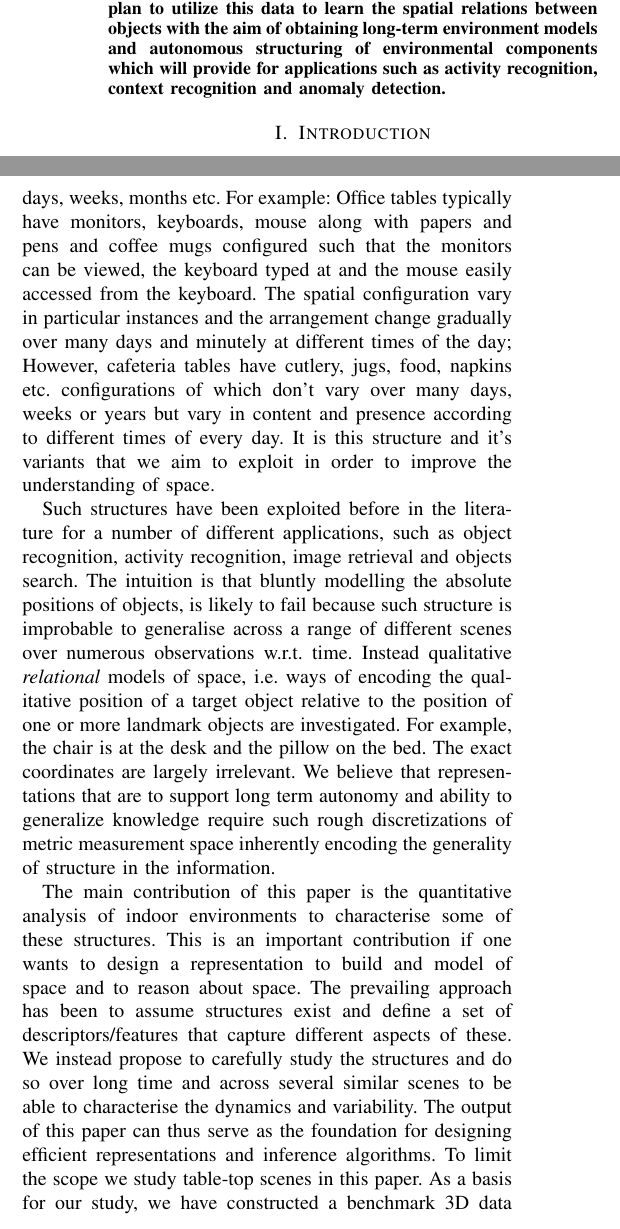
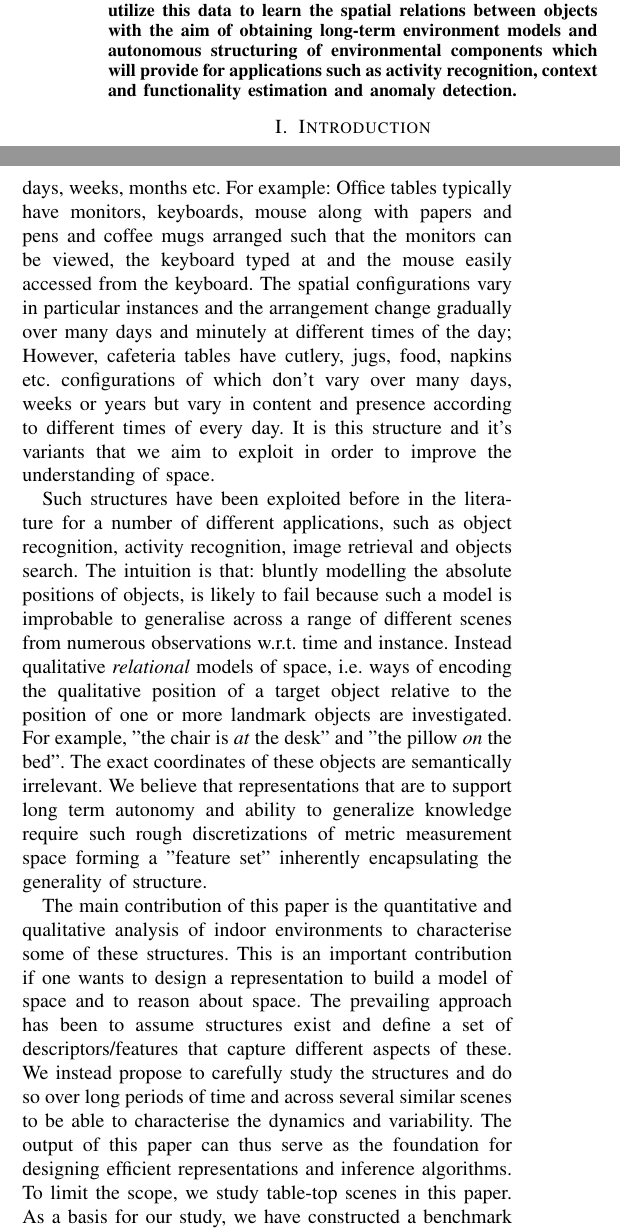
Before and after one commit to akshayats/14-ROMAN-3D-Dataset, a LaTeX paper (3D-Dataset.tex): two parts of the columns of page 1 of 8, joined at a grey line, cut so that both start at the same text. Compiled offline with pdfLaTeX.

Commit message:
Corrected page 1 mistakes

```diff
--- a/3D-Dataset.tex
+++ b/3D-Dataset.tex
@@ -74,11 +74,10 @@ KTH-3D-TOTAL: A 3D Dataset for Discovering Spatial Structures for Long-Term Auto
 }
 
 \author{Akshaya Thippur$^{1}$, Rares Ambrus$^{1}$, Gaurav Agrawal$^{2}$, Adria Gallart del Burgo$^{1}$, Janardhan Haryadi Ramesh$^{2}$, \\Mayank Kumar Jha$^{2}$, Malepati Bala Siva Sai Akhil$^{2}$,  Nishan Bhavanishankar Shetty$^{2}$, \\John Folkesson $^{1}$ and Patric Jensfelt$^{1}$% <-this % stops a space
-\thanks{$^{1}$ KTH Royal Institute of Technology
+\thanks{$^{1}$ KTH Royal Institute of Technology, Stockholm:
         {\tt\small akshaya@kth.se}}%
-\thanks{$^{2}$ MS Ramaiah Institute of Technology, V.T.U-Bangalore}%
+\thanks{$^{2}$ M.S. Ramaiah Institute of Technology, V.T.U, Bangalore}%
 }
-
 
 \begin{document}
 
@@ -115,7 +103,8 @@ spatial structures and patterns in their variations. We plan to utilize
 this data to learn the spatial relations between objects with the
 aim of obtaining long-term environment models and autonomous structuring
 of environmental components which will provide for applications such
-as activity recognition, context recognition and anomaly detection.
+as activity recognition, context and functionality estimation and anomaly detection.
+
 \end{abstract}
 
 %%%%%%%%%%%%%%%%%%%%%%%%%%%%%%%%%%%%%%%%%%%%%%%%%%%%%%%%%%%%%%%%%%%%%%%%%%%%%%%%
@@ -143,6 +128,0 @@ tops. The differences derive from the variety of objects and their group-configu
-days, weeks, months etc. For example: Office tables typically have monitors, keyboards, mouse along with papers and pens and coffee mugs
-configured such that the monitors can be viewed, the keyboard typed at and the mouse easily accessed from the keyboard. The spatial
-configuration vary in particular instances and the arrangement change gradually over many days and minutely at different times of the day;
-However, cafeteria tables have cutlery, jugs, food, napkins etc.\ configurations of which don't vary over many days, weeks or years but vary
-in content and presence according to different times of every day. It is this structure and it's variants that we aim to exploit in order to
-improve the understanding of space.
@@ -149,32 +137,44 @@ improve the understanding of space.
+days, weeks, months etc. For example: Office tables typically
+have monitors, keyboards, mouse along with papers and pens
+and coffee mugs arranged such that the monitors can be viewed, the
+keyboard typed at and the mouse easily accessed from the keyboard.
+The spatial configurations vary in particular instances and the
+arrangement change gradually over many days and minutely at different
+times of the day; However, cafeteria tables have cutlery, jugs, food,
+napkins etc.\ configurations of which don't vary over many days,
+weeks or years but vary in content and presence according to different
+times of every day. It is this structure and it's variants that we aim
+to exploit in order to improve the understanding of space.
 
 Such structures have been exploited before in the literature for a
 number of different applications, such as object recognition, activity
-recognition, image retrieval and objects search. The intuition is that
+recognition, image retrieval and objects search. The intuition is that:
 bluntly modelling the absolute positions of objects, is likely to fail
-because such structure is improbable to generalise across a range of
-different scenes over numerous observations w.r.t.\ time. Instead
+because such a model is improbable to generalise across a range of
+different scenes from numerous observations w.r.t.\ time and instance. Instead
 qualitative \emph{relational} models of space, i.e. ways of encoding
 the qualitative position of a target object relative to the position
-of one or more landmark objects are investigated. For example, the
-chair is at the desk and the pillow on the bed. The exact coordinates
-are largely irrelevant. We believe that representations that are to
-support long term autonomy and ability to generalize knowledge require
-such rough discretizations of metric measurement space inherently
-encoding the generality of structure in the information.
+of one or more landmark objects are investigated. For example, "the
+chair is \textit{at} the desk" and "the pillow \textit{on} the bed".
+The exact coordinates of these objects are semantically irrelevant. We believe that
+representations that are to support long term autonomy and ability
+to generalize knowledge require such rough discretizations of metric
+measurement space forming a "feature set" inherently encapsulating the generality
+of structure.
 
-The main contribution of this paper is the quantitative analysis of
+The main contribution of this paper is the quantitative and qualitative analysis of
 indoor environments to characterise some of these structures. This is
 an important contribution if one wants to design a representation to
-build and model of space and to reason about space.  The prevailing
+build a model of space and to reason about space.  The prevailing
 approach has been to assume structures exist and define a set of
 descriptors/features that capture different aspects of these. We
 instead propose to carefully study the structures and do so over long
-time and across several similar scenes to be able to characterise the
+periods of time and across several similar scenes to be able to characterise the
 dynamics and variability. The output of this paper can thus serve as
 the foundation for designing efficient representations and inference
-algorithms. To limit the scope we study table-top scenes in this
+algorithms. To limit the scope, we study table-top scenes in this
 paper. As a basis for our study, we have constructed a benchmark 3D
-data set of office type table-top scenes called \textit{\textbf{KTH-3D
+dataset of office type table-top scenes called \textit{\textbf{KTH-3D
     T}able-T\textbf{o}ps Dataset for Long \textbf{T}erm
   \textbf{A}utonomous \textbf{L}earning} (KTH-3D-
 TOTAL)\footnote{\url{http://www.cas.kth.se/data/KTH-3D-TOTAL/}} observing
```
Also changed, not shown: 3D-Dataset.tex (28 more changed lines).
